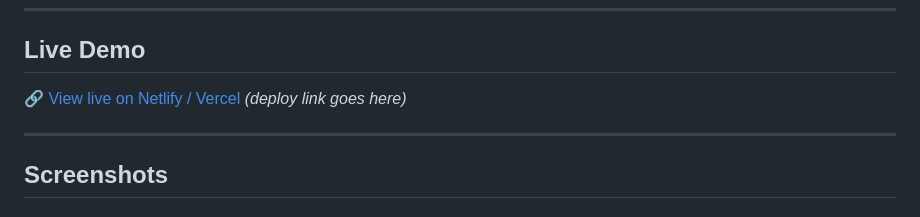
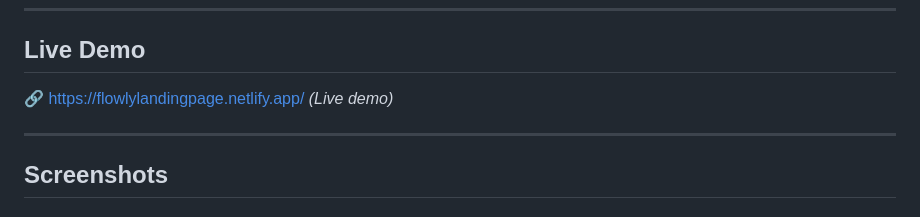
Before and after one commit to manishsinghHQ/flowly-landing-page, a Markdown page: README.md, the part around the change. GitHub-like rendering.

```diff
--- a/README.md
+++ b/README.md
@@ -8,7 +8,7 @@ A fully responsive landing page for **Flowly**, a fictional AI-powered productiv
 
 ## Live Demo
 
-🔗 [View live on Netlify / Vercel](#) *(deploy link goes here)*
+🔗 https://flowlylandingpage.netlify.app/ *(Live demo)*
 
 ---
 
```
